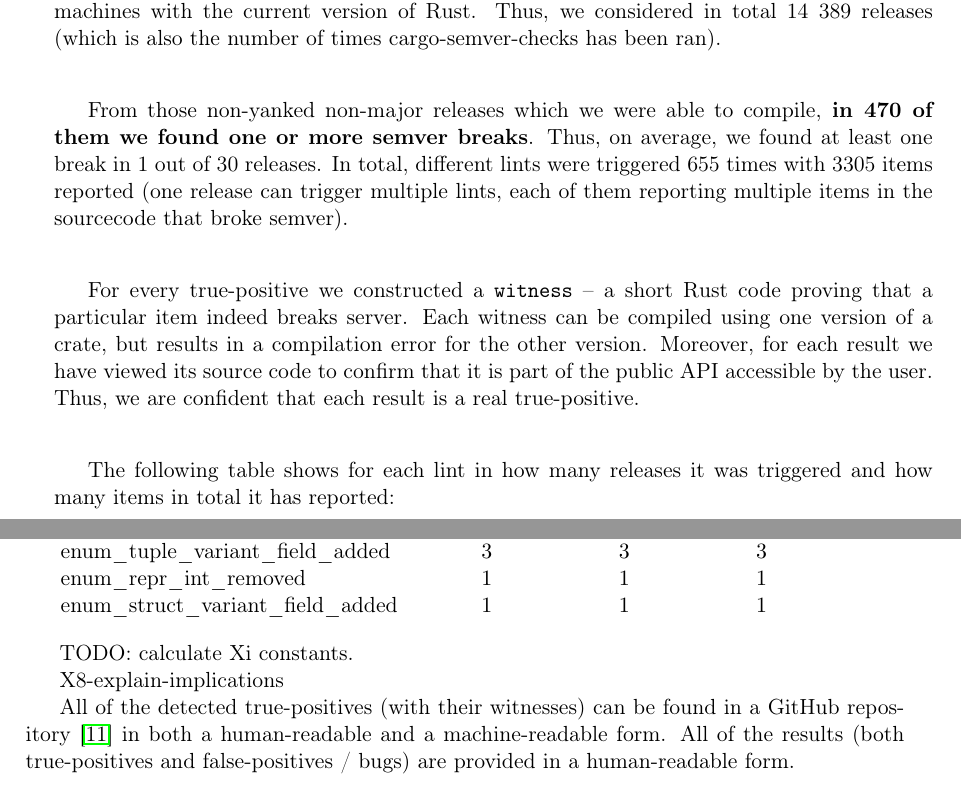
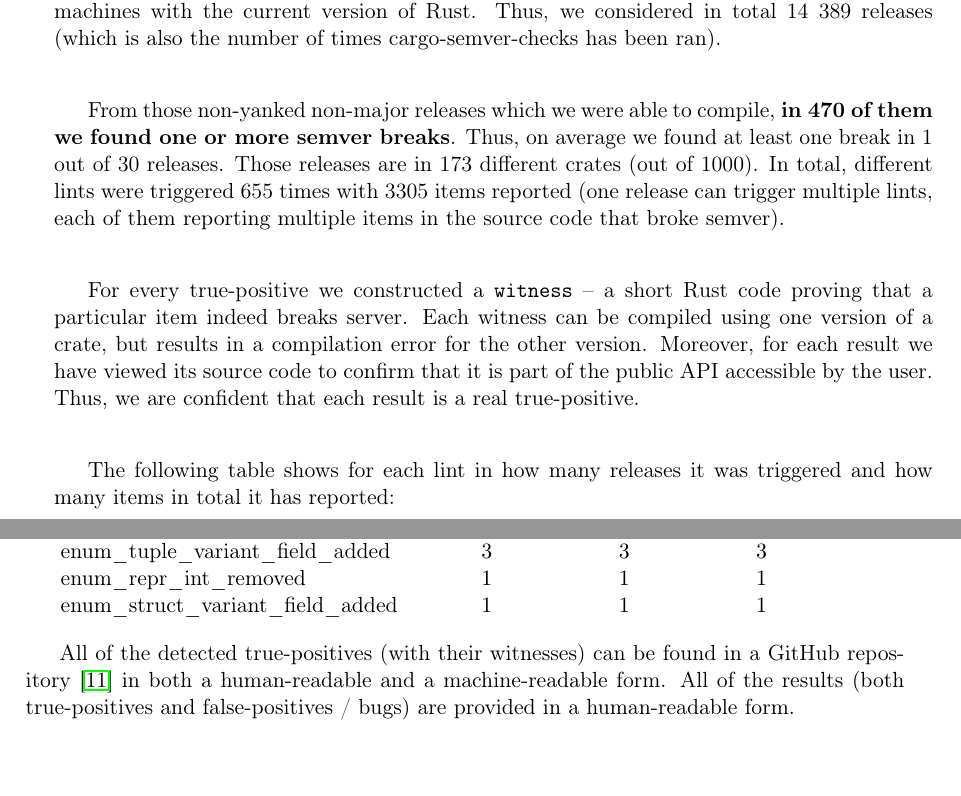
Before and after one commit to tonowak/bachelors-thesis, a LaTeX thesis (thesis-en.tex): two parts of pages 31 and 32 of 43, joined at a grey line, cut so that both start at the same text. Compiled offline with pdfLaTeX.

Commit message:
small changes

```diff
--- a/thesis-en.tex
+++ b/thesis-en.tex
@@ -765,9 +765,10 @@ cargo-semver-checks has been ran).
 
 From those non-yanked non-major releases which we were able to compile,
 \textbf{in 470 of them we found one or more semver breaks}.
-Thus, on average, we found at least one break in 1 out of 30 releases.
+Thus, on average we found at least one break in 1 out of 30 releases.
+Those releases are in 173 different crates (out of 1000).
 In total, different lints were triggered 655 times with 3305 items reported
-(one release can trigger multiple lints, each of them reporting multiple items in the sourcecode that broke semver).
+(one release can trigger multiple lints, each of them reporting multiple items in the source code that broke semver).
 
 For every true-positive we constructed a \texttt{witness} -- a short Rust code
 proving that a particular item indeed breaks server.
@@ -811,10 +812,6 @@ and how many items in total it has reported:
 		enum\_struct\_variant\_field\_added & $1$ & $1$ & $1$ \\
 	\end{tabular}
 \end{center}
-
-TODO: calculate Xi constants.
-
-X8-explain-implications
 
 All of the detected true-positives (with their witnesses) can be found in a GitHub repository \cite{github-csv-results}
 in both a human-readable and a machine-readable form.
```
